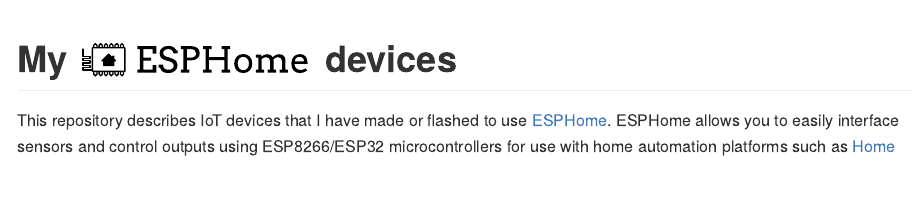
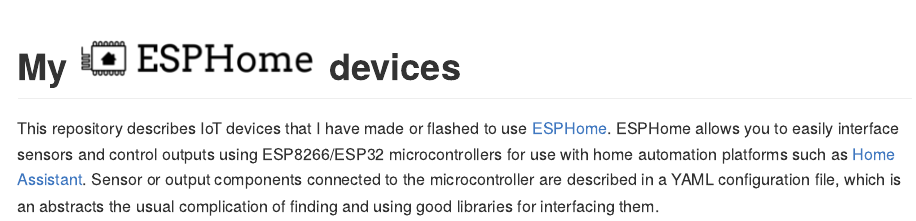
Before and after one commit to mitchelloharawild/esphome-config, an R Markdown document (README.Rmd): the page in a window 1100 px wide, from its top. The pictures show the output file README.md that the author committed with the source, drawn offline in the style of GitHub.

Commit message:
ESPHome logo svg -> png

````diff
--- a/README.Rmd
+++ b/README.Rmd
@@ -11,7 +11,7 @@
 )
 ```
 
-# My <img src='esphome.svg' alt='ESPHome' style="height:1.2em;margin-bottom:-0.25em" /> devices
+# My <img src='esphome.png' alt='ESPHome'/> devices
 
 This repository describes IoT devices that I have made or flashed to use [ESPHome](https://esphome.io/). ESPHome allows you to easily interface sensors and control outputs using ESP8266/ESP32 microcontrollers for use with home automation platforms such as [Home Assistant](https://www.home-assistant.io/). Sensor or output components connected to the microcontroller are described in a YAML configuration file, which is an abstracts the usual complication of finding and using good libraries for interfacing them.
 
````
Also changed, not shown: README.md, esphome.png (added).
